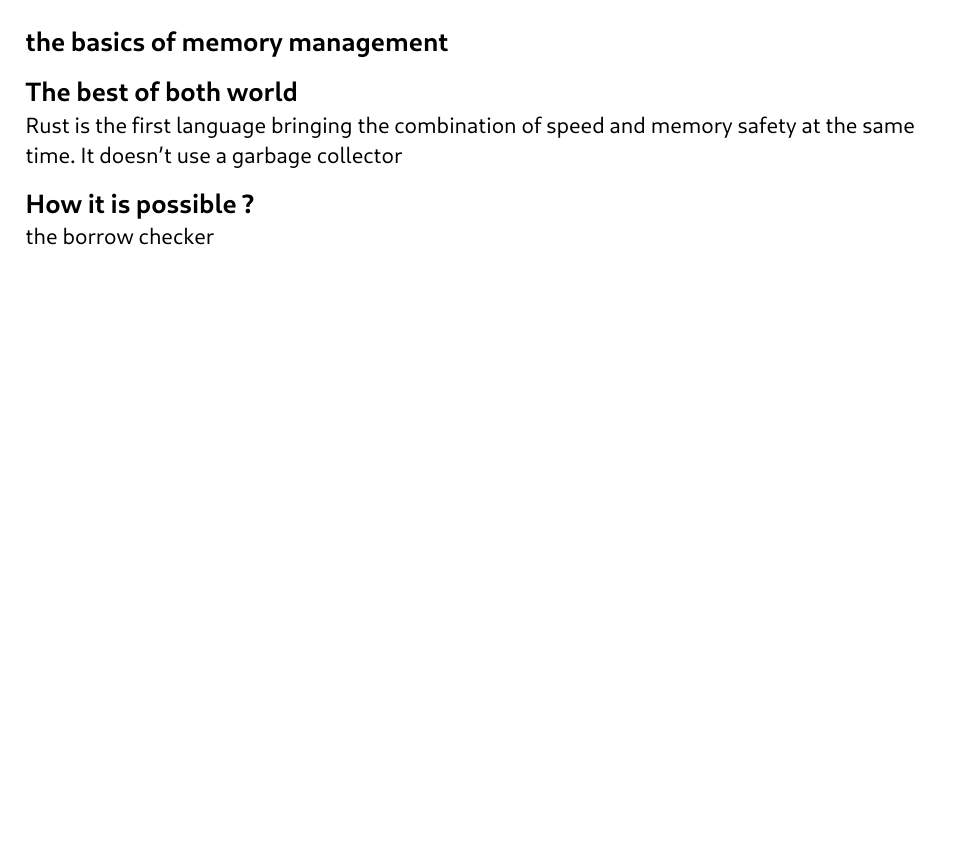
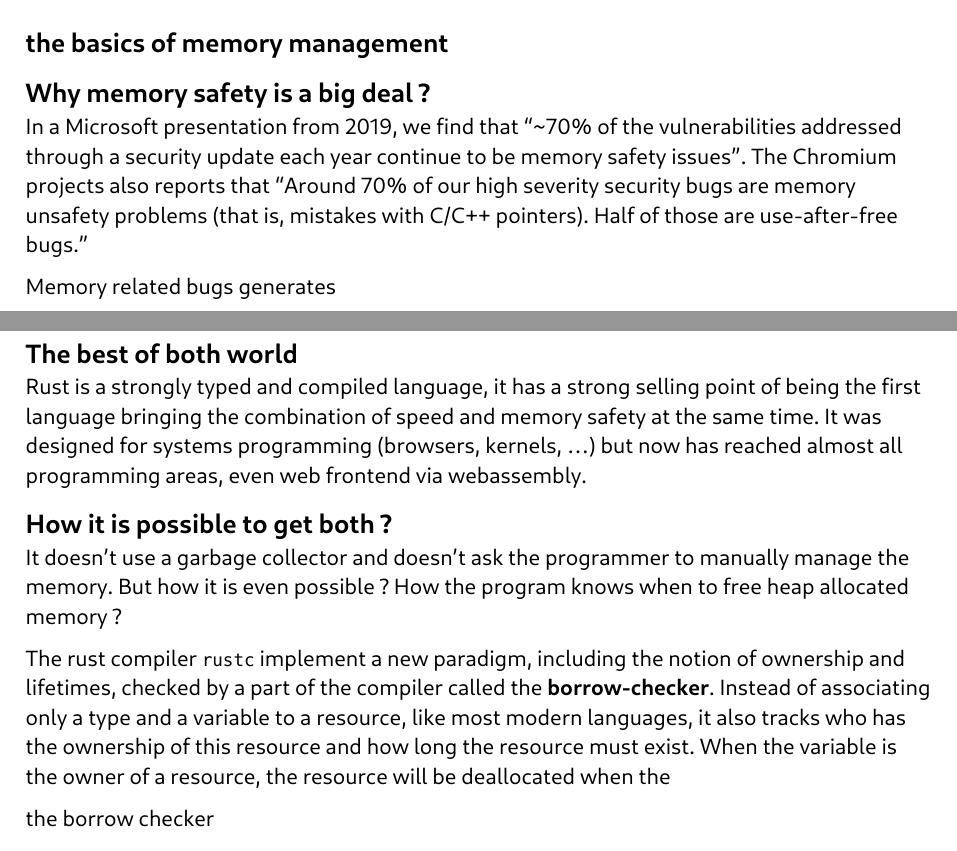
Before and after one commit to samuelroland/dme, a Typst document (docs/paradigm-analysis-report.typ): part of page 3 of 5 before the commit and two parts of pages 3 and 4 of 6 after it, the two joined at a grey line, cut so that both start at the same text, the shorter picture padded with empty space. Compiled offline with Typst 0.15.

Commit message:
Add logo, TOC, better title + subtitle, add "memory safety big deal" section, continue the rest

```diff
--- a/docs/paradigm-analysis-report.typ
+++ b/docs/paradigm-analysis-report.typ
@@ -52,10 +66,19 @@
 
 == the basics of memory management
 
+== Why memory safety is a big deal ?
+In a #link("https://msrc.microsoft.com/blog/2019/07/a-proactive-approach-to-more-secure-code/")[Microsoft presentation from 2019], we find that #quote("~70% of the vulnerabilities addressed through a security update each year continue to be memory safety issues"). The Chromium projects #link("https://www.chromium.org/Home/chromium-security/memory-safety/")[also reports] that #quote("Around 70% of our high severity security bugs are memory unsafety problems (that is, mistakes with C/C++ pointers). Half of those are use-after-free bugs.")
+
+Memory related bugs generates
+
 == The best of both world
-Rust is the first language bringing the combination of speed and memory safety at the same time. It doesn't use a garbage collector
+Rust is a strongly typed and compiled language, it has a strong selling point of being the first language bringing the combination of speed and memory safety at the same time. It was designed for systems programming (browsers, kernels, ...) but now has reached almost all programming areas, even web frontend via webassembly.
 
-== How it is possible ?
+== How it is possible to get both ?
+It doesn't use a garbage collector and doesn't ask the programmer to manually manage the memory. But how it is even possible ? How the program knows when to free heap allocated memory ?
+
+The rust compiler `rustc` implement a new paradigm, including the notion of ownership and lifetimes, checked by a part of the compiler called the *borrow-checker*. Instead of associating only a type and a variable to a resource, like most modern languages, it also tracks who has the ownership of this resource and how long the resource must exist. When the variable is the owner of a resource, the resource will be deallocated when the
+
 the borrow checker
 
 ==== move + clone + ref + ref mut
```
Also changed, not shown: docs/paradigm-analysis-report.typ (16 more changed lines).
